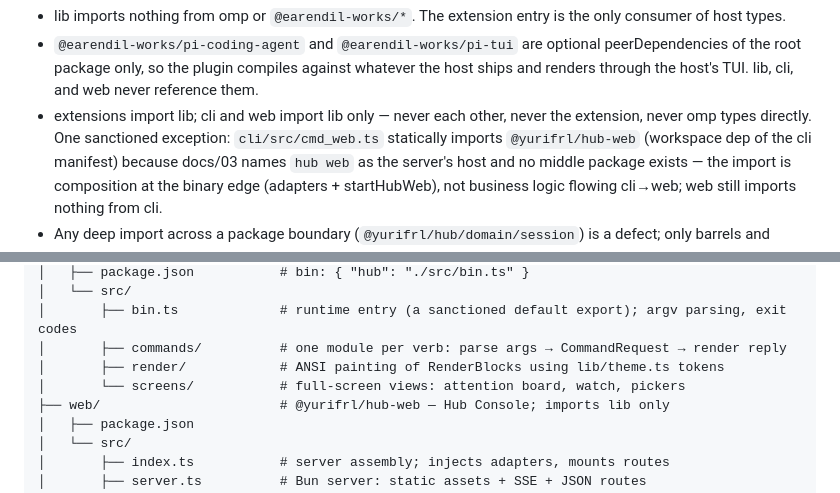
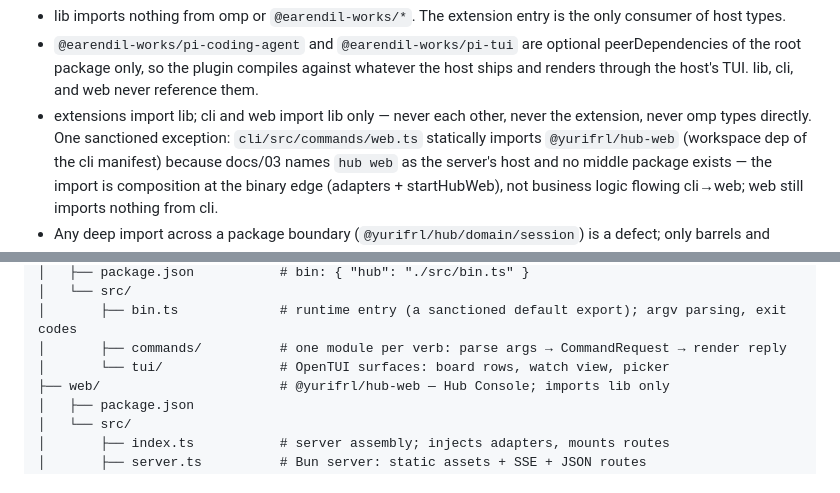
Before and after one commit to yurifrl/pi-hub, a Markdown page: docs/01-architecture.md, 2 parts joined by grey strips. Drawn GitHub-style.

```diff
--- a/docs/01-architecture.md
+++ b/docs/01-architecture.md
@@ -52,7 +52,7 @@ Rules the matrix encodes:
 - `@earendil-works/pi-coding-agent` and `@earendil-works/pi-tui` are optional peerDependencies of the root package only, so the plugin compiles against whatever the host ships and renders through the host's TUI. lib, cli, and web never reference them.
 - extensions import lib; cli and web import lib only — never each other,
   never the extension, never omp types directly. One sanctioned exception:
-  `cli/src/cmd_web.ts` statically imports `@yurifrl/hub-web` (workspace dep of
+  `cli/src/commands/web.ts` statically imports `@yurifrl/hub-web` (workspace dep of
   the cli manifest) because docs/03 names `hub web` as the server's host and
   no middle package exists — the import is composition at the binary edge
   (adapters + startHubWeb), not business logic flowing cli→web; web still
@@ -113,8 +113,7 @@ pi-hub/
 │   └── src/
 │       ├── bin.ts             # runtime entry (a sanctioned default export); argv parsing, exit codes
 │       ├── commands/          # one module per verb: parse args → CommandRequest → render reply
-│       ├── render/            # ANSI painting of RenderBlocks using lib/theme.ts tokens
-│       └── screens/           # full-screen views: attention board, watch, pickers
+│       └── tui/               # OpenTUI surfaces: board rows, watch view, picker
 ├── web/                       # @yurifrl/hub-web — Hub Console; imports lib only
 │   ├── package.json
 │   └── src/
```
Also changed, not shown: docs/03-cli.md (+10 -28 lines).
